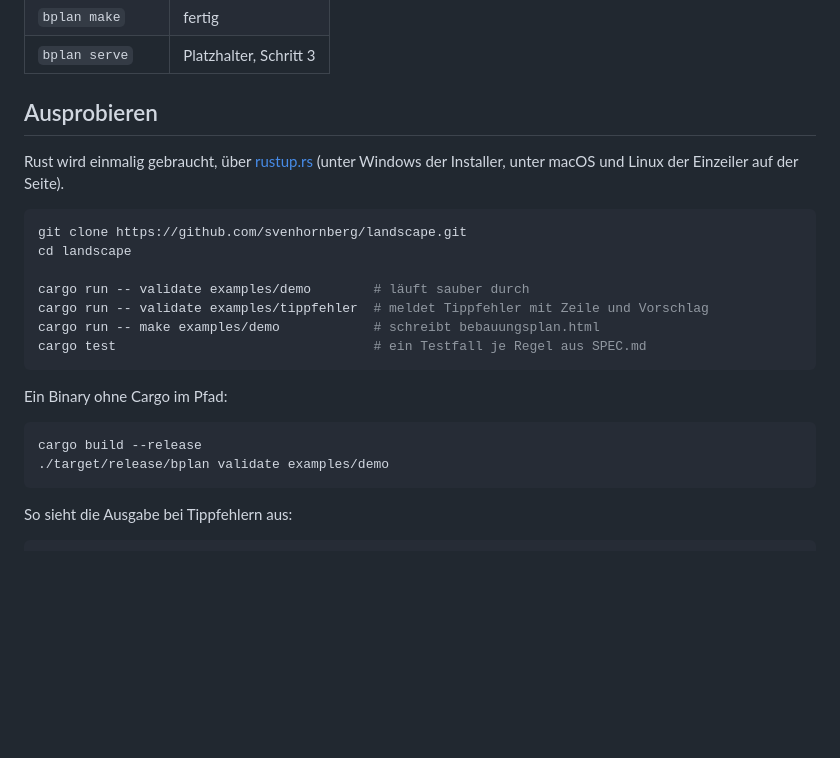
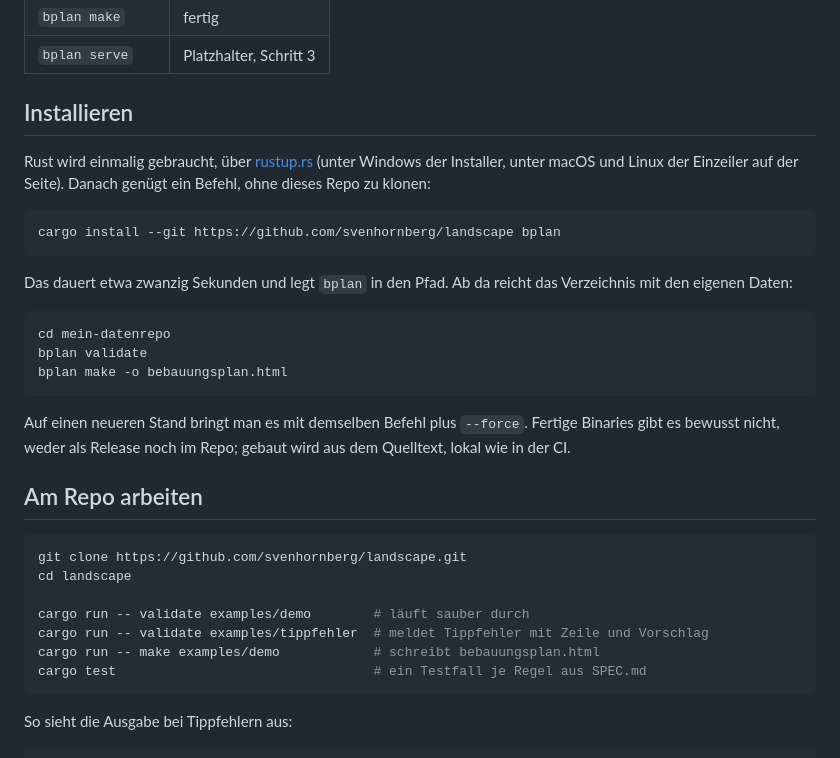
Before and after one commit to svenhornberg/landscape, a Markdown page: README.md, the part around the change. Rendered like a GitHub page; blank space fills up the shorter version.

Commit message:
README: bplan ohne Klon installieren
`cargo install --git` legt das Binary in den Pfad, ohne dieses Repo zu
klonen und ohne ein Binary in irgendein Repo zu legen. Ab dann reicht
das Verzeichnis mit den eigenen Daten. Der Abschnitt fehlte, obwohl es
seit jeher geht.

Co-Authored-By: Claude Opus 5 <noreply@anthropic.com>
Claude-Session: https://claude.ai/code/session_011K8WG3qHdxXL1CszLwtrqK

````diff
--- a/README.md
+++ b/README.md
@@ -15,10 +15,30 @@ Die vollständige Spezifikation steht in [SPEC.md](SPEC.md).
 | `bplan make`     | fertig                                        |
 | `bplan serve`    | Platzhalter, Schritt 3                        |
 
-## Ausprobieren
+## Installieren
 
 Rust wird einmalig gebraucht, über [rustup.rs](https://rustup.rs) (unter
 Windows der Installer, unter macOS und Linux der Einzeiler auf der Seite).
+Danach genügt ein Befehl, ohne dieses Repo zu klonen:
+
+```bash
+cargo install --git https://github.com/svenhornberg/landscape bplan
+```
+
+Das dauert etwa zwanzig Sekunden und legt `bplan` in den Pfad. Ab da
+reicht das Verzeichnis mit den eigenen Daten:
+
+```bash
+cd mein-datenrepo
+bplan validate
+bplan make -o bebauungsplan.html
+```
+
+Auf einen neueren Stand bringt man es mit demselben Befehl plus
+`--force`. Fertige Binaries gibt es bewusst nicht, weder als Release noch
+im Repo; gebaut wird aus dem Quelltext, lokal wie in der CI.
+
+## Am Repo arbeiten
 
 ```bash
 git clone https://github.com/svenhornberg/landscape.git
@@ -28,13 +48,6 @@ cargo run -- validate examples/demo        # läuft sauber durch
 cargo run -- validate examples/tippfehler  # meldet Tippfehler mit Zeile und Vorschlag
 cargo run -- make examples/demo            # schreibt bebauungsplan.html
 cargo test                                 # ein Testfall je Regel aus SPEC.md
-```
-
-Ein Binary ohne Cargo im Pfad:
-
-```bash
-cargo build --release
-./target/release/bplan validate examples/demo
 ```
 
 So sieht die Ausgabe bei Tippfehlern aus:
````
